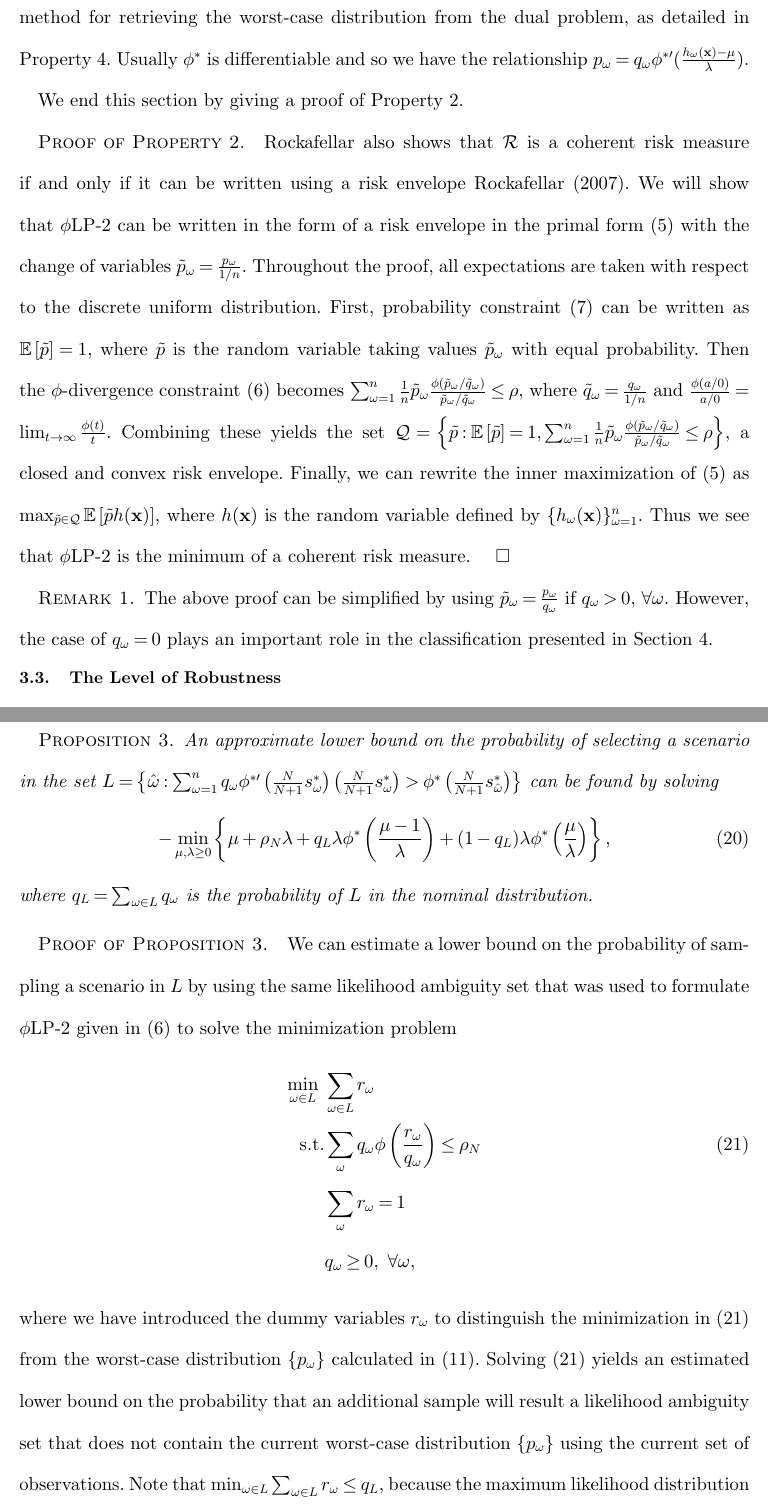
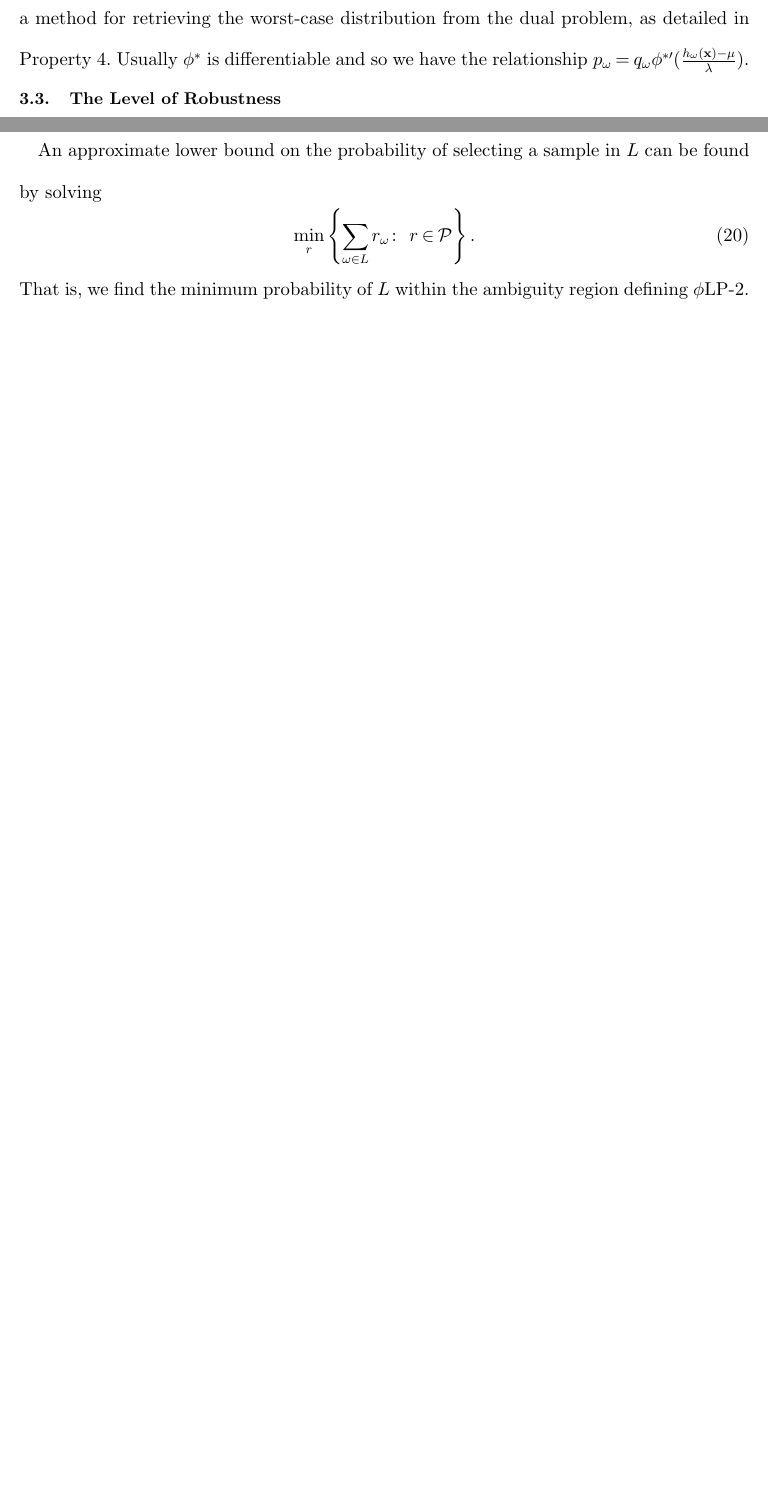
Before and after one commit to 472704609/lrlp_paper, a LaTeX document (love_lro.tex): two parts of pages 10 and 22 of 33 before the commit and two parts of pages 10 and 20 of 31 after it, joined at a grey line, cut so that both start at the same text, the shorter picture padded with empty space. Compiled offline with pdfLaTeX.

Commit message:
Remove material to shorten paper
1. Acknowledgements
2. Proof of coherent risk measure
3. Definition of coherent risk measure
4. Collapse one-line equations from proof of value of data
5. Remove lower bounding probability proof

```diff
--- a/love_lro.tex
+++ b/love_lro.tex
@@ -433,21 +423,3 @@ Usually $\phi^*$ is differentiable and so we have the relationship $p_\omega = q
-We end this section by giving a proof of Property \ref{property:coherent_risk_measure}.
-
-\begin{proof}{\sc Proof of Property \ref{property:coherent_risk_measure}.}
-	Rockafellar also shows that $\cal R$ is a coherent risk measure if and only if it can be written using a risk envelope \cite{rockafellar2007coherent}.
-	We will show that \plp\ can be written in the form of a risk envelope in the primal form (\ref{eq:plp_primal}) with the change of variables $\tilde{p}_\omega = \frac{p_\omega}{1/n}$.
-	Throughout the proof, all expectations are taken with respect to the discrete uniform distribution.
-	First, probability constraint (\ref{eq:plp_primal_probability}) can be written as $\e{\tilde{p}} = 1$, where $\tilde{p}$ is the random variable taking values $\tilde{p}_\omega$ with equal probability.
-	Then the $\phi$-divergence constraint (\ref{eq:plp_primal_divergence}) becomes $\sum_{\omega=1}^n \frac{1}{n} \tilde{p}_\omega \frac{\phi\left(\tilde{p}_\omega/\tilde{q}_\omega\right)}{\tilde{p}_\omega/\tilde{q}_\omega} \leq \rho$, where $\tilde{q}_\omega = \frac{q_\omega}{1/n}$ and $\frac{\phi(a/0)}{a/0} = \lim_{t \rightarrow \infty} \frac{\phi(t)}{t}$.
-	Combining these yields the set $\mathcal{Q} = \left\{\tilde{p} : \e{\tilde{p}} = 1, \sum_{\omega=1}^n \frac{1}{n} \tilde{p}_\omega \frac{\phi\left(\tilde{p}_\omega/\tilde{q}_\omega\right)}{\tilde{p}_\omega/\tilde{q}_\omega} \leq \rho \right\}$, a closed and convex risk envelope.
-	Finally, we can rewrite the inner maximization of (\ref{eq:plp_primal}) as $\max_{\tilde{p} \in \mathcal{Q}} \e{\tilde{p} h(\x)}$, where $h(\x)$ is the random variable defined by $\{h_\omega(\x)\}_{\omega=1}^n$.
-	Thus we see that \plp\ is the minimum of a coherent risk measure.
-	\Halmos
-\end{proof}
-
-\begin{remark}
-	The above proof can be simplified by using $\tilde{p}_\omega = \frac{p_\omega}{q_\omega}$ if $q_\omega > 0$, $\forall \omega$.
-	However, the case of $q_\omega = 0$ plays an important role in the classification presented in Section \ref{sec:classification}.
-\end{remark}
 
 
 
@@ -810,30 +753,13 @@ It is possible to simplify the condition in \eqref{eq:cost_decrease_cond} for so
 	\end{description}
 \end{remark}
 
-
-
-
 Next, we would like a lower bound on the probability that the next sample will decrease the optimal cost.
 Let $L = \left\{ \hat{\omega} : \sum_{\omega=1}^n q_\omega \phi^{*\prime}\left(\frac{N}{N+1}s^*_\omega\right) \left(\frac{N}{N+1}s^*_\omega\right) > \phi^*\left(\frac{N}{N+1}s^*_{\hat{\omega}}\right) \right\}$.
 That is, $L$ gives the set of scenarios that, if sampled one more observation, would result in a decrease in the optimal cost in \plp.
 
-\begin{proposition}
-	\label{prop:prob_cost_decrease}
-	An approximate lower bound on the probability of selecting a scenario in the set $L = \left\{ \hat{\omega} : \sum_{\omega=1}^n q_\omega \phi^{*\prime}\left(\frac{N}{N+1}s^*_\omega\right) \left(\frac{N}{N+1}s^*_\omega\right) > \phi^*\left(\frac{N}{N+1}s^*_{\hat{\omega}}\right) \right\}$ can be found by solving
-	\begin{equation} \label{eq:prob_cost_decrease}
-		-\min_{\mu,\lambda \geq 0} \left\{ \mu + \rho_N \lambda + q_L \lambda \phi^*\left(\frac{\mu-1}{\lambda}\right) + (1-q_L) \lambda \phi^*\left(\frac{\mu}{\lambda}\right) \right\},
-	\end{equation}
-	where $q_L = \sum_{\omega \in L} q_\omega$ is the probability of $L$ in the nominal distribution.
-\end{proposition}
-
-\begin{proof}{\sc Proof of Proposition \ref{prop:prob_cost_decrease}.}
-	We can estimate a lower bound on the probability of sampling a scenario in $L$ by using the same likelihood ambiguity set that was used to formulate \plp\ given in (\ref{eq:plp_primal_divergence}) to solve the minimization problem
-	\begin{align}
-		\min_{\omega \in L} \ & \sum_{\omega \in L} r_\omega \nonumber \\
-		\mbox{s.t.} & \sum_\omega q_\omega \phi\left(\frac{r_\omega}{q_\omega}\right) \leq \rho_N \label{eq:lb_probability} \\
-		& \sum_\omega r_\omega = 1 \nonumber \\
-		& q_\omega \geq 0, \ \forall \omega, \nonumber
-	\end{align}
-	where we have introduced the dummy variables $r_\omega$ to distinguish the minimization in (\ref{eq:lb_probability}) from the worst-case distribution $\{p_\omega\}$ calculated in (\ref{eq:p_worst}).
-	Solving (\ref{eq:lb_probability}) yields an estimated lower bound on the probability that an additional sample will result a likelihood ambiguity set that does not contain the current worst-case distribution $\{p_\omega\}$ using the current set of observations.
-	Note that $\min_{\omega \in L} \sum_{\omega \in L} r_\omega \leq q_L$, because the maximum likelihood distribution is always within the likelihood ambiguity set.
+An approximate lower bound on the probability of selecting a sample in $L$ can be found by solving
+\begin{equation}
+	\min_{r} \left\{ \sum_{\omega \in L} r_\omega \colon\ r \in \mathcal{P} \right\}. \label{eq:lb_probability}
+\end{equation}
+That is, we find the minimum probability of $L$ within the ambiguity region defining \plp.
+We solve (\ref{eq:lb_probability}) by taking its dual.
```
Also changed, not shown: love_lro.tex (64 more changed lines).
